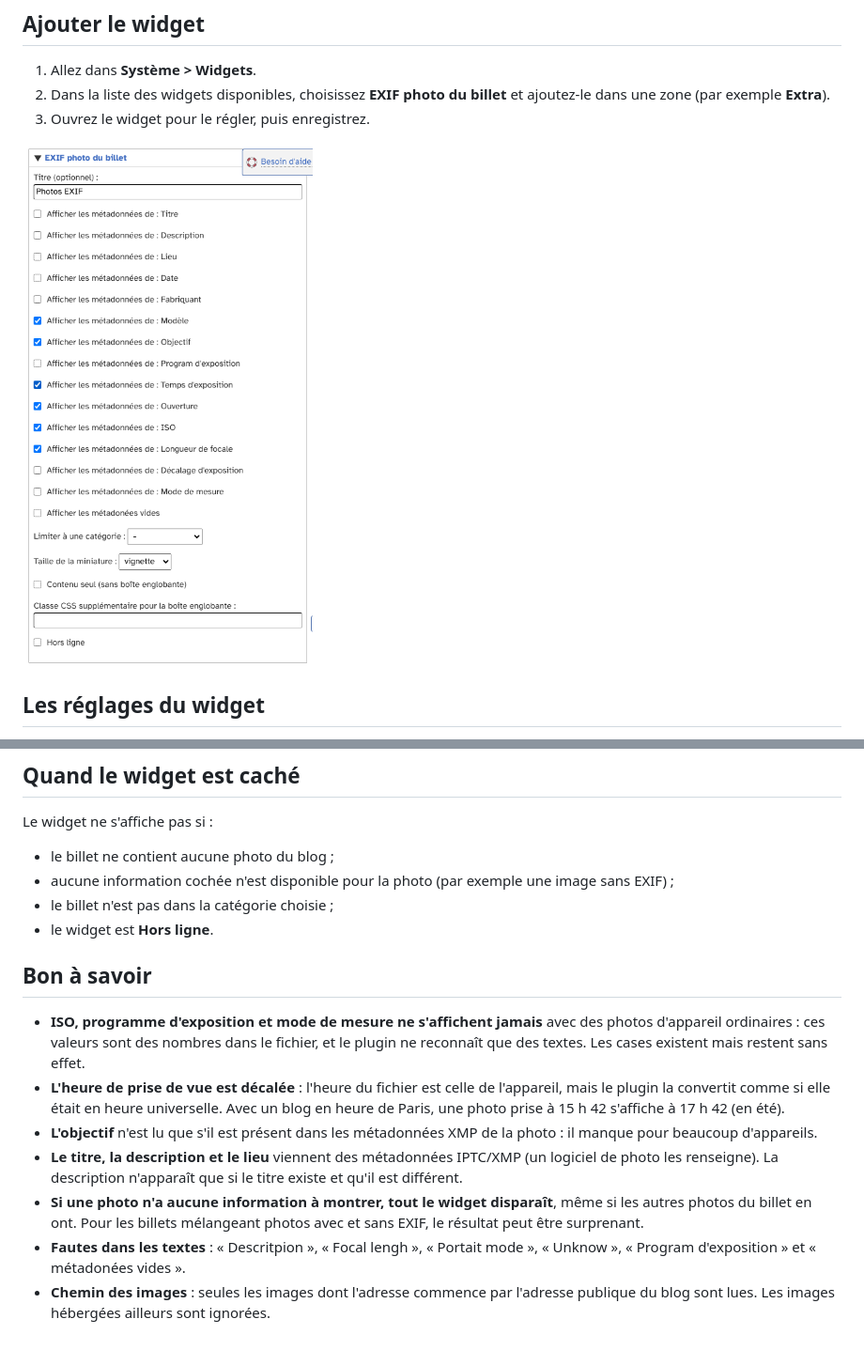
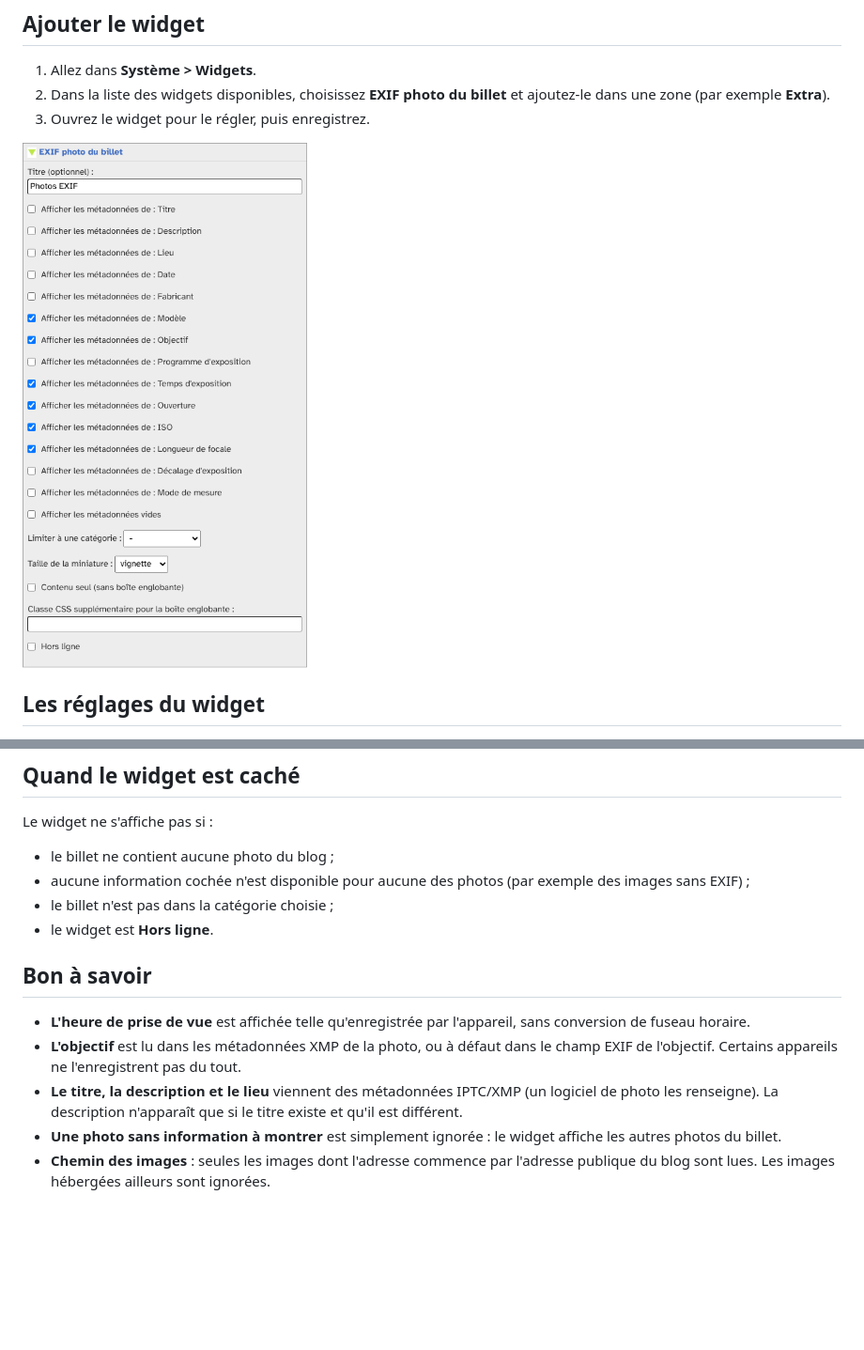
Before and after one commit to JcDenis/entryPhotoExifWidget, a Markdown page: docs/fr/utilisation.md, 2 parts joined by grey strips. Shown at 94% size. Rendered like a GitHub page; pictures changed too: docs/fr/img/widget-admin.png; blank space fills up the shorter version.

Commit message:
[cosmetic] User guide: follow the EXIF fixes, new settings screenshot

```diff
--- a/docs/fr/utilisation.md
+++ b/docs/fr/utilisation.md
@@ -51,16 +51,14 @@ Une même photo placée plusieurs fois dans un billet n'est listée qu'une seule
 Le widget ne s'affiche pas si :
 
 * le billet ne contient aucune photo du blog ;
-* aucune information cochée n'est disponible pour la photo (par exemple une image sans EXIF) ;
+* aucune information cochée n'est disponible pour aucune des photos (par exemple des images sans EXIF) ;
 * le billet n'est pas dans la catégorie choisie ;
 * le widget est **Hors ligne**.
 
 ## Bon à savoir
 
-* **ISO, programme d'exposition et mode de mesure ne s'affichent jamais** avec des photos d'appareil ordinaires : ces valeurs sont des nombres dans le fichier, et le plugin ne reconnaît que des textes. Les cases existent mais restent sans effet.
-* **L'heure de prise de vue est décalée** : l'heure du fichier est celle de l'appareil, mais le plugin la convertit comme si elle était en heure universelle. Avec un blog en heure de Paris, une photo prise à 15 h 42 s'affiche à 17 h 42 (en été).
-* **L'objectif** n'est lu que s'il est présent dans les métadonnées XMP de la photo : il manque pour beaucoup d'appareils.
+* **L'heure de prise de vue** est affichée telle qu'enregistrée par l'appareil, sans conversion de fuseau horaire.
+* **L'objectif** est lu dans les métadonnées XMP de la photo, ou à défaut dans le champ EXIF de l'objectif. Certains appareils ne l'enregistrent pas du tout.
 * **Le titre, la description et le lieu** viennent des métadonnées IPTC/XMP (un logiciel de photo les renseigne). La description n'apparaît que si le titre existe et qu'il est différent.
-* **Si une photo n'a aucune information à montrer, tout le widget disparaît**, même si les autres photos du billet en ont. Pour les billets mélangeant photos avec et sans EXIF, le résultat peut être surprenant.
-* **Fautes dans les textes** : « Descritpion », « Focal lengh », « Portait mode », « Unknow », « Program d'exposition » et « métadonées vides ».
+* **Une photo sans information à montrer** est simplement ignorée : le widget affiche les autres photos du billet.
 * **Chemin des images** : seules les images dont l'adresse commence par l'adresse publique du blog sont lues. Les images hébergées ailleurs sont ignorées.
```
